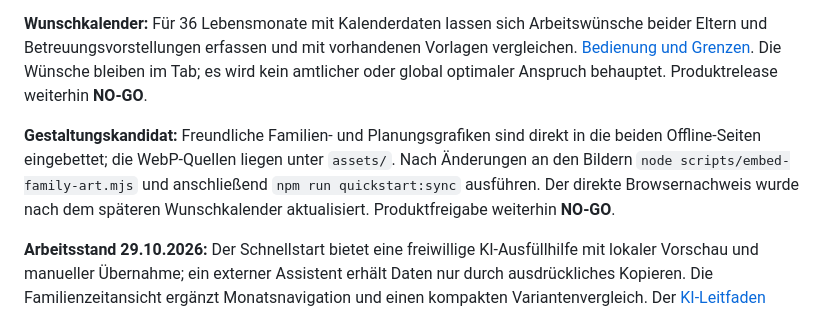
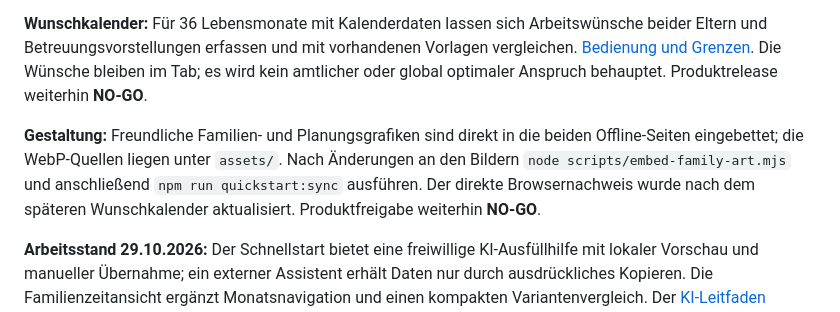
Before and after one commit to Codeelchi/elternzeit-zielplaner, a Markdown page: README.md, the part around the change. Drawn GitHub-style.

```diff
--- a/README.md
+++ b/README.md
@@ -6,7 +6,7 @@
 
 **Wunschkalender:** Für 36 Lebensmonate mit Kalenderdaten lassen sich Arbeitswünsche beider Eltern und Betreuungsvorstellungen erfassen und mit vorhandenen Vorlagen vergleichen. [Bedienung und Grenzen](docs/WUNSCHKALENDER.md). Die Wünsche bleiben im Tab; es wird kein amtlicher oder global optimaler Anspruch behauptet. Produktrelease weiterhin **NO-GO**.
 
-**Gestaltungskandidat:** Freundliche Familien- und Planungsgrafiken sind direkt in die beiden Offline-Seiten eingebettet; die WebP-Quellen liegen unter `assets/`. Nach Änderungen an den Bildern `node scripts/embed-family-art.mjs` und anschließend `npm run quickstart:sync` ausführen. Der direkte Browsernachweis wurde nach dem späteren Wunschkalender aktualisiert. Produktfreigabe weiterhin **NO-GO**.
+**Gestaltung:** Freundliche Familien- und Planungsgrafiken sind direkt in die beiden Offline-Seiten eingebettet; die WebP-Quellen liegen unter `assets/`. Nach Änderungen an den Bildern `node scripts/embed-family-art.mjs` und anschließend `npm run quickstart:sync` ausführen. Der direkte Browsernachweis wurde nach dem späteren Wunschkalender aktualisiert. Produktfreigabe weiterhin **NO-GO**.
 
 **Arbeitsstand 29.10.2026:** Der Schnellstart bietet eine freiwillige KI-Ausfüllhilfe mit lokaler Vorschau und manueller Übernahme; ein externer Assistent erhält Daten nur durch ausdrückliches Kopieren. Die Familienzeitansicht ergänzt Monatsnavigation und einen kompakten Variantenvergleich. Der [KI-Leitfaden](docs/KI-EINSTIEG.md) beschreibt Format und Datenschutzgrenzen. Der direkte Chromium-Nachweis wurde nach der Mobilkorrektur mit **4/4 automatisierten Fällen** erneuert. Öffentlicher Produktrelease bleibt **NO-GO**.
 
```
Also changed, not shown: docs/STATUS-TECHNISCH-2026-10-19.md (+1 -1 lines).
